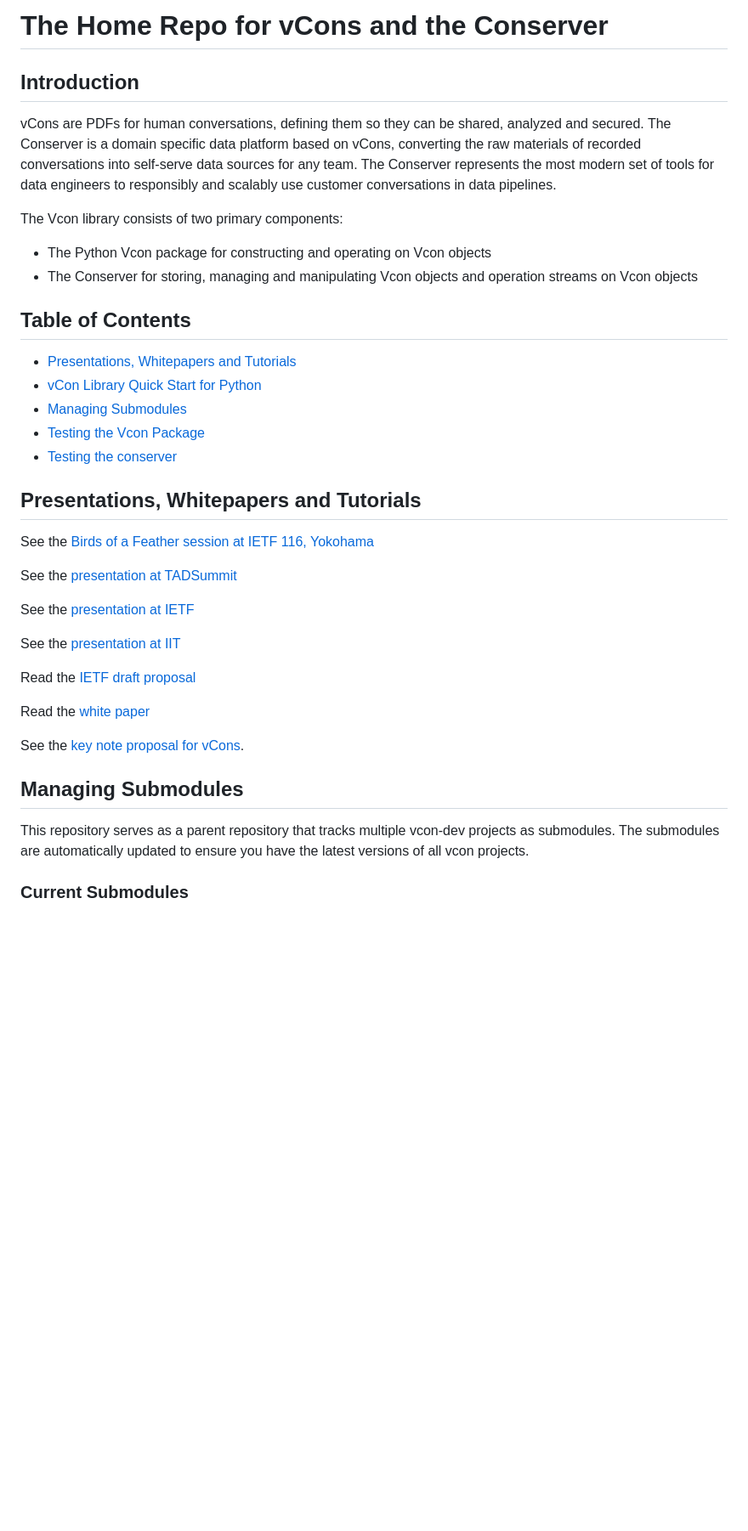
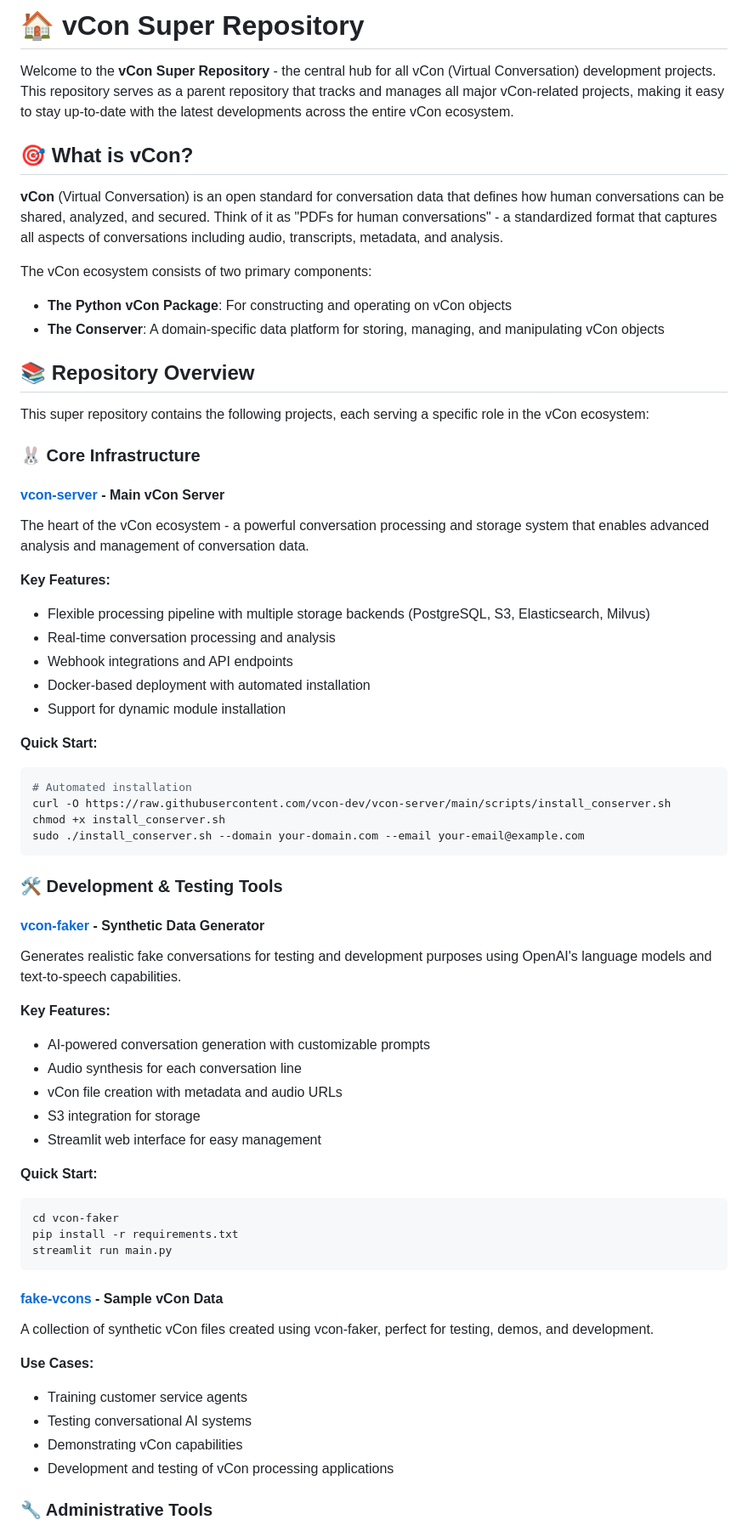
Before and after one commit to vcon-dev/vcon, a Markdown page: README.md, the part around one of its changes. Shown at 85% size. Drawn GitHub-style; blank space fills up the shorter version.

Commit message:
chore: Revamp README to enhance clarity and structure, introducing vCon ecosystem components and quick start guides

````diff
--- a/README.md
+++ b/README.md
@@ -1,41 +1,66 @@
-# The Home Repo for vCons and the Conserver
+# 🏠 vCon Super Repository
 
-## Introduction
-vCons are PDFs for human conversations, defining them so they can be shared, analyzed and secured. The Conserver is a domain specific data platform based on vCons, converting the raw materials of recorded conversations into self-serve data sources for any team. The Conserver represents the most modern set of tools for data engineers to responsibly and scalably use customer conversations in data pipelines.
+Welcome to the **vCon Super Repository** - the central hub for all vCon (Virtual Conversation) development projects. This repository serves as a parent repository that tracks and manages all major vCon-related projects, making it easy to stay up-to-date with the latest developments across the entire vCon ecosystem.
 
-The Vcon library consists of two primary components:
+## 🎯 What is vCon?
 
-  * The Python Vcon package for constructing and operating on Vcon objects
-  * The Conserver for storing, managing and manipulating Vcon objects and operation streams on Vcon objects
+**vCon** (Virtual Conversation) is an open standard for conversation data that defines how human conversations can be shared, analyzed, and secured. Think of it as "PDFs for human conversations" - a standardized format that captures all aspects of conversations including audio, transcripts, metadata, and analysis.
 
-## Table of Contents
+The vCon ecosystem consists of two primary components:
+- **The Python vCon Package**: For constructing and operating on vCon objects
+- **The Conserver**: A domain-specific data platform for storing, managing, and manipulating vCon objects
 
-  + [Presentations, Whitepapers and Tutorials](#presentations-whitepapers-and-tutorials)
-  + [vCon Library Quick Start for Python](https://github.com/vcon-dev/vcon/wiki/Library-Quick-Start)
-  + [Managing Submodules](#managing-submodules)
-  + [Testing the Vcon Package](#testing-the-vcon-package)
-  + [Testing the conserver](#testing-the-conserver)
+## 📚 Repository Overview
 
-## Presentations, Whitepapers and Tutorials
+This super repository contains the following projects, each serving a specific role in the vCon ecosystem:
 
-See the [Birds of a Feather session at IETF 116, Yokohama](https://youtu.be/EF2OMbo6Qj4)
+### 🐰 Core Infrastructure
 
-See the [presentation at TADSummit](https://youtu.be/ZBRJ6FcVblc)
+#### [vcon-server](vcon-server/) - **Main vCon Server**
+The heart of the vCon ecosystem - a powerful conversation processing and storage system that enables advanced analysis and management of conversation data.
 
-See the [presentation at IETF](https://youtu.be/dJsPzZITr_g?t=243)
+**Key Features:**
+- Flexible processing pipeline with multiple storage backends (PostgreSQL, S3, Elasticsearch, Milvus)
+- Real-time conversation processing and analysis
+- Webhook integrations and API endpoints
+- Docker-based deployment with automated installation
+- Support for dynamic module installation
 
-See the [presentation at IIT](https://youtu.be/s-pjgpBOQqc)
+**Quick Start:**
+```bash
+# Automated installation
+curl -O https://raw.githubusercontent.com/vcon-dev/vcon-server/main/scripts/install_conserver.sh
+chmod +x install_conserver.sh
+sudo ./install_conserver.sh --domain your-domain.com --email your-email@example.com
+```
 
-Read the [IETF draft proposal](https://datatracker.ietf.org/doc/html/draft-petrie-vcon-01)
+### 🛠️ Development & Testing Tools
 
-Read the [white paper](https://docs.google.com/document/d/1TV8j29knVoOJcZvMHVFDaan0OVfraH_-nrS5gW4-DEA/edit?usp=sharing)
+#### [vcon-faker](vcon-faker/) - **Synthetic Data Generator**
+Generates realistic fake conversations for testing and development purposes using OpenAI's language models and text-to-speech capabilities.
 
-See the [key note proposal for vCons](https://blog.tadsummit.com/2021/12/08/strolid-keynote-vcons/).
+**Key Features:**
+- AI-powered conversation generation with customizable prompts
+- Audio synthesis for each conversation line
+- vCon file creation with metadata and audio URLs
+- S3 integration for storage
+- Streamlit web interface for easy management
 
+**Quick Start:**
+```bash
+cd vcon-faker
+pip install -r requirements.txt
+streamlit run main.py
+```
 
-## Managing Submodules
+#### [fake-vcons](fake-vcons/) - **Sample vCon Data**
+A collection of synthetic vCon files created using vcon-faker, perfect for testing, demos, and development.
 
-This repository serves as a parent repository that tracks multiple vcon-dev projects as submodules. The submodules are automatically updated to ensure you have the latest versions of all vcon projects.
+**Use Cases:**
+- Training customer service agents
+- Testing conversational AI systems
+- Demonstrating vCon capabilities
+- Development and testing of vCon processing applications
 
-### Current Submodules
+### 🔧 Administrative Tools
 
````
Also changed, not shown: other parts of README.md (+132 -33 lines).
